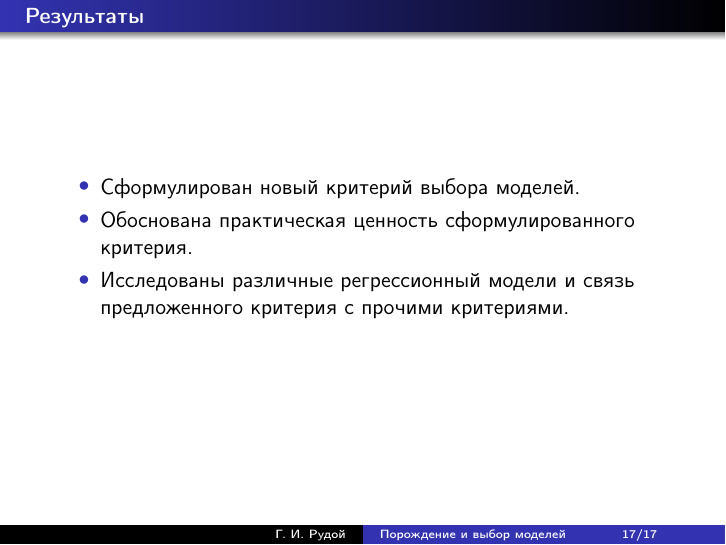
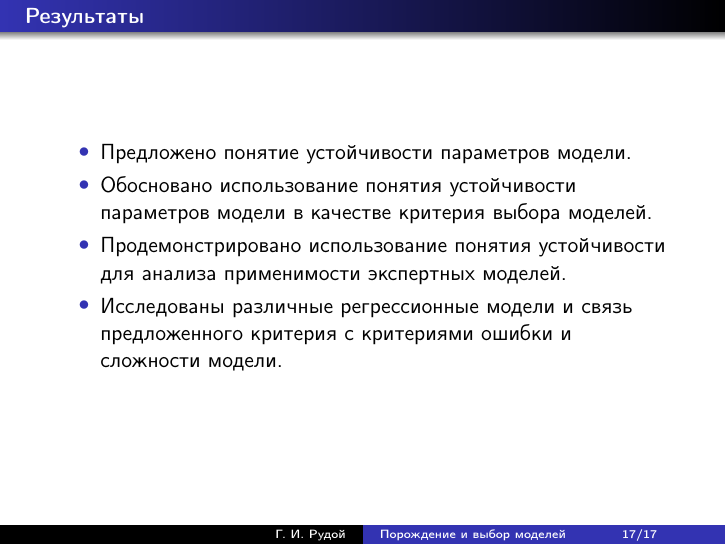
Before and after one commit to 0xd34df00d/Masters, LaTeX slides (doc/Rudoy2014MastersSlides.tex): page 17 of 17. Compiled offline with pdfLaTeX.

Commit message:
Better results.

```diff
--- a/doc/Rudoy2014MastersSlides.tex
+++ b/doc/Rudoy2014MastersSlides.tex
@@ -284,9 +284,10 @@
 
 \begin{frame}{Результаты}
   \begin{itemize}
-    \item Сформулирован новый критерий выбора моделей.
-    \item Обоснована практическая ценность сформулированного критерия.
-    \item Исследованы различные регрессионный модели и связь предложенного критерия с прочими критериями.
+    \item Предложено понятие устойчивости параметров модели.
+    \item Обосновано использование понятия устойчивости параметров модели в качестве критерия выбора моделей.
+    \item Продемонстрировано использование понятия устойчивости для анализа применимости экспертных моделей.
+    \item Исследованы различные регрессионные модели и связь предложенного критерия с критериями ошибки и сложности модели.
   \end{itemize}
 \end{frame}
 
```
